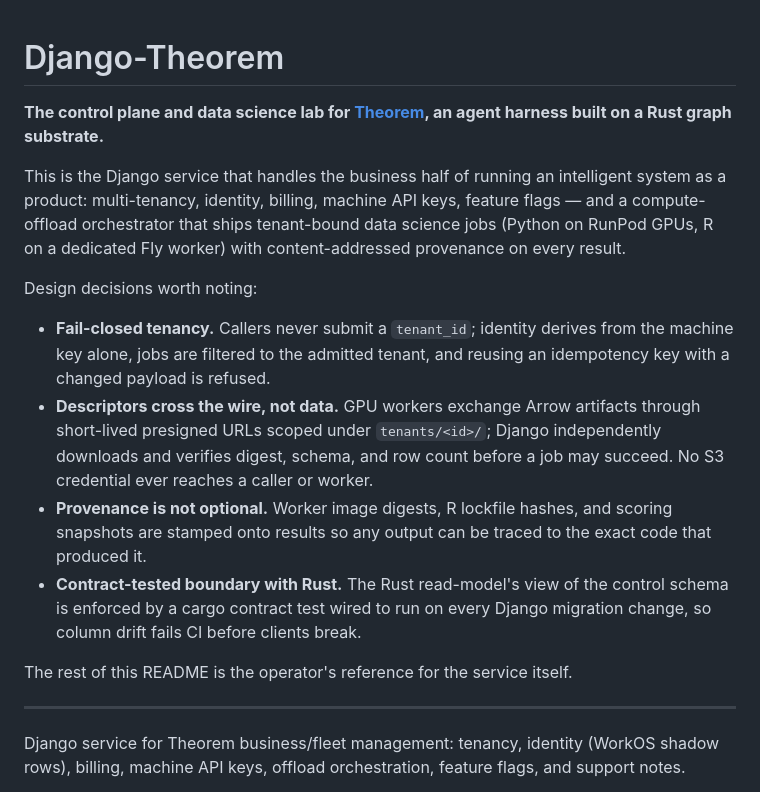
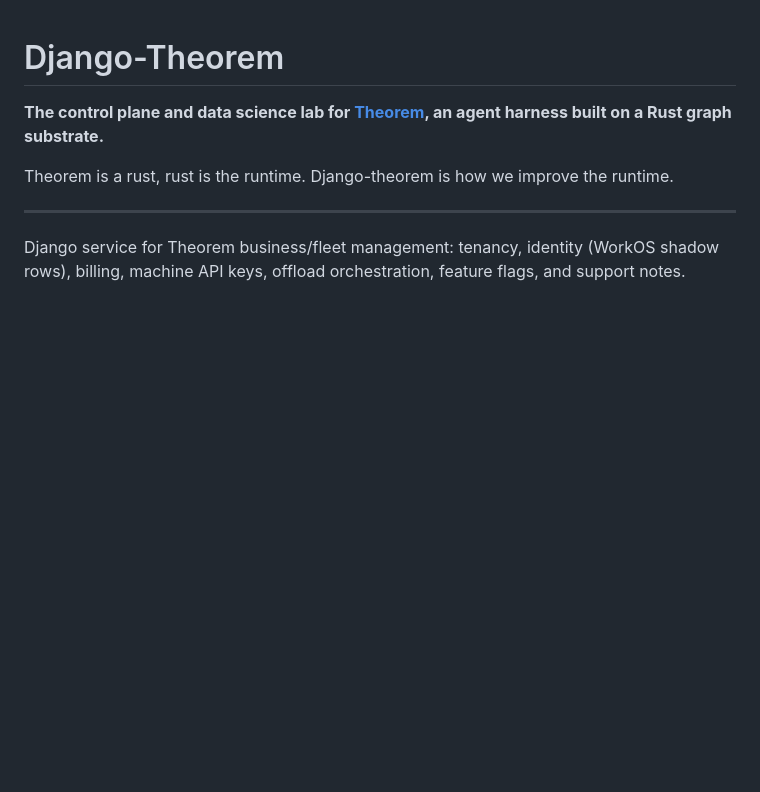
Before and after one commit to Travis-Gilbert/Django-Theorem, a Markdown page: README.md, the part around the change. GitHub-like rendering; blank space fills up the shorter version.

```diff
--- a/README.md
+++ b/README.md
@@ -2,16 +2,7 @@
 
 **The control plane and data science lab for [Theorem](https://github.com/Travis-Gilbert), an agent harness built on a Rust graph substrate.**
 
-This is the Django service that handles the business half of running an intelligent system as a product: multi-tenancy, identity, billing, machine API keys, feature flags — and a compute-offload orchestrator that ships tenant-bound data science jobs (Python on RunPod GPUs, R on a dedicated Fly worker) with content-addressed provenance on every result.
-
-Design decisions worth noting:
-
-- **Fail-closed tenancy.** Callers never submit a `tenant_id`; identity derives from the machine key alone, jobs are filtered to the admitted tenant, and reusing an idempotency key with a changed payload is refused.
-- **Descriptors cross the wire, not data.** GPU workers exchange Arrow artifacts through short-lived presigned URLs scoped under `tenants/<id>/`; Django independently downloads and verifies digest, schema, and row count before a job may succeed. No S3 credential ever reaches a caller or worker.
-- **Provenance is not optional.** Worker image digests, R lockfile hashes, and scoring snapshots are stamped onto results so any output can be traced to the exact code that produced it.
-- **Contract-tested boundary with Rust.** The Rust read-model's view of the control schema is enforced by a cargo contract test wired to run on every Django migration change, so column drift fails CI before clients break.
-
-The rest of this README is the operator's reference for the service itself.
+Theorem is a rust, rust is the runtime. Django-theorem is how we improve the runtime.
 
 ---
 
```
